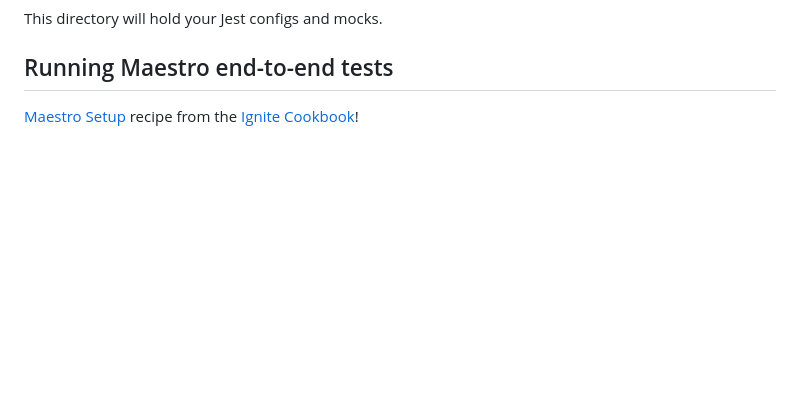
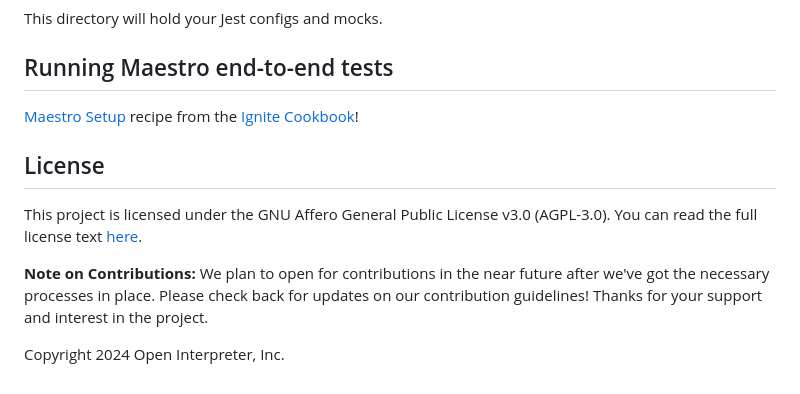
Before and after one commit to OpenInterpreter/01-app, a Markdown page: README.md, the part around the change. GitHub-like rendering; blank space fills up the shorter version.

Commit message:
init. license

```diff
--- a/README.md
+++ b/README.md
@@ -150,3 +150,11 @@ This directory will hold your Jest configs and mocks.
 ## Running Maestro end-to-end tests
 
 [Maestro Setup](https://ignitecookbook.com/docs/recipes/MaestroSetup) recipe from the [Ignite Cookbook](https://ignitecookbook.com/)!
+
+## License
+
+This project is licensed under the GNU Affero General Public License v3.0 (AGPL-3.0). You can read the full license text [here](LICENSE).
+
+**Note on Contributions:** We plan to open for contributions in the near future after we've got the necessary processes in place. Please check back for updates on our contribution guidelines! Thanks for your support and interest in the project.
+
+Copyright 2024 Open Interpreter, Inc.
```
